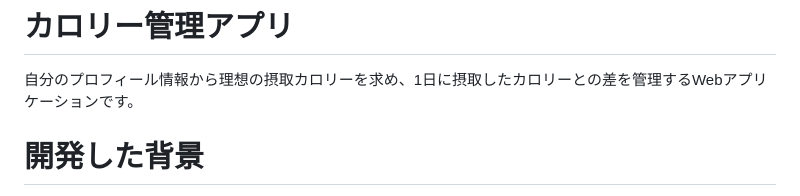
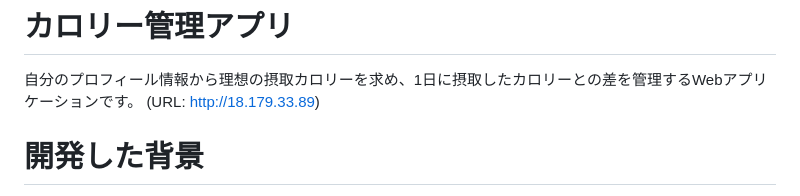
Before and after one commit to ksky20/calorie_management, a Markdown page: README.md, the part around the change. Drawn GitHub-style.

```diff
--- a/README.md
+++ b/README.md
@@ -1,5 +1,6 @@
 # カロリー管理アプリ
 自分のプロフィール情報から理想の摂取カロリーを求め、1日に摂取したカロリーとの差を管理するWebアプリケーションです。
+(URL: http://18.179.33.89)
 
 # 開発した背景
 プログラミングを学び、何か自分の興味ある事柄をアプリにしたいと考え、簡易的なToDoアプリの次にこのアプリの開発に取り組みました。
```
